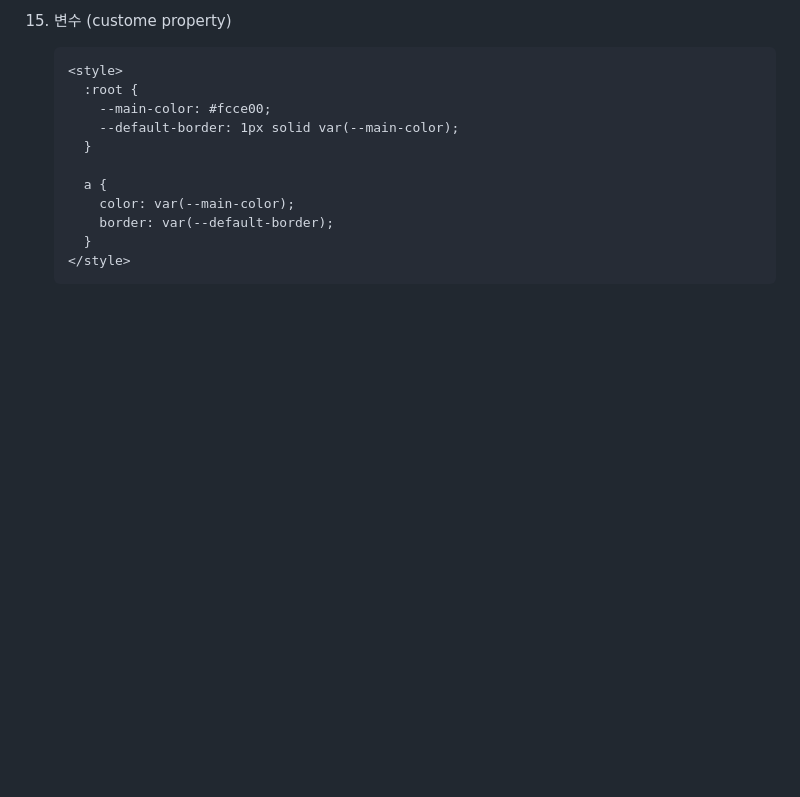
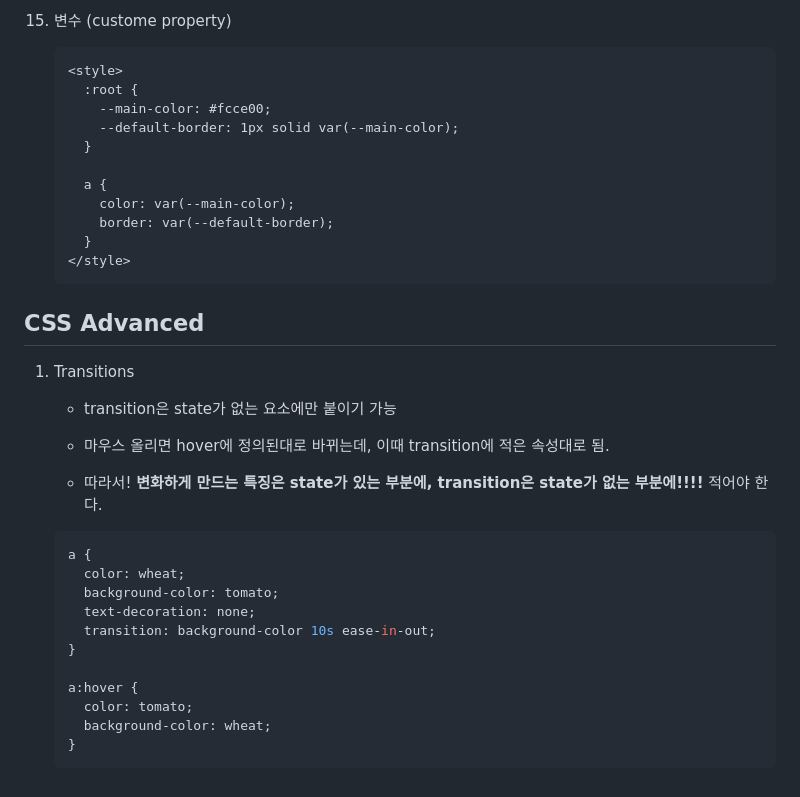
Before and after one commit to Hayeon-Lee/alone_kokoaclone, a Markdown page: README.md, the part around the change. Rendered like a GitHub page; blank space fills up the shorter version.

Commit message:
feat: Advanced CSS part 01 - Transition 1

````diff
--- a/README.md
+++ b/README.md
@@ -242,3 +242,27 @@
       }
     </style>
     ```
+
+## CSS Advanced
+
+1.  Transitions
+
+    - transition은 state가 없는 요소에만 붙이기 가능
+
+    - 마우스 올리면 hover에 정의된대로 바뀌는데, 이때 transition에 적은 속성대로 됨.
+
+    - 따라서! **변화하게 만드는 특징은 state가 있는 부분에, transition은 state가 없는 부분에!!!!** 적어야 한다.
+
+    ```css
+    a {
+      color: wheat;
+      background-color: tomato;
+      text-decoration: none;
+      transition: background-color 10s ease-in-out;
+    }
+
+    a:hover {
+      color: tomato;
+      background-color: wheat;
+    }
+    ```
````
